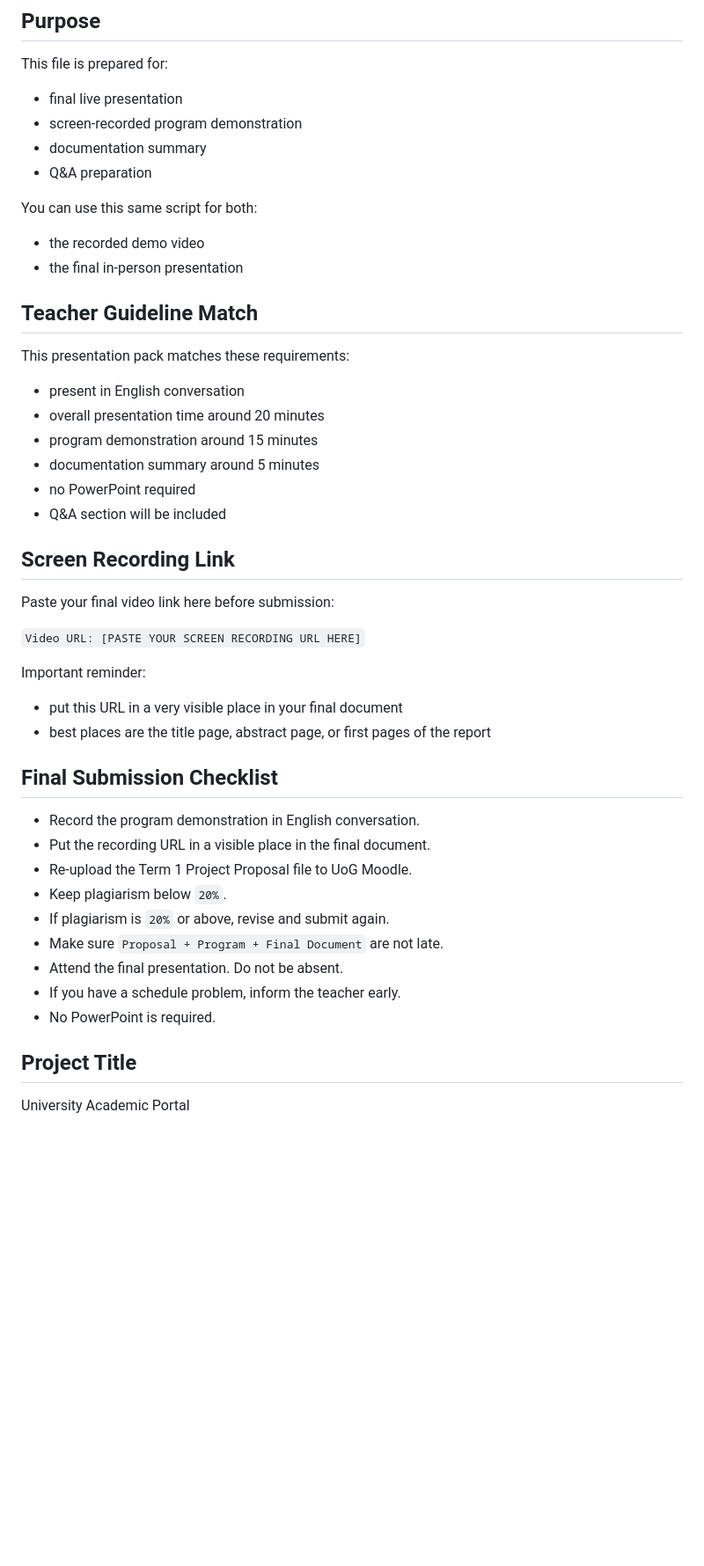
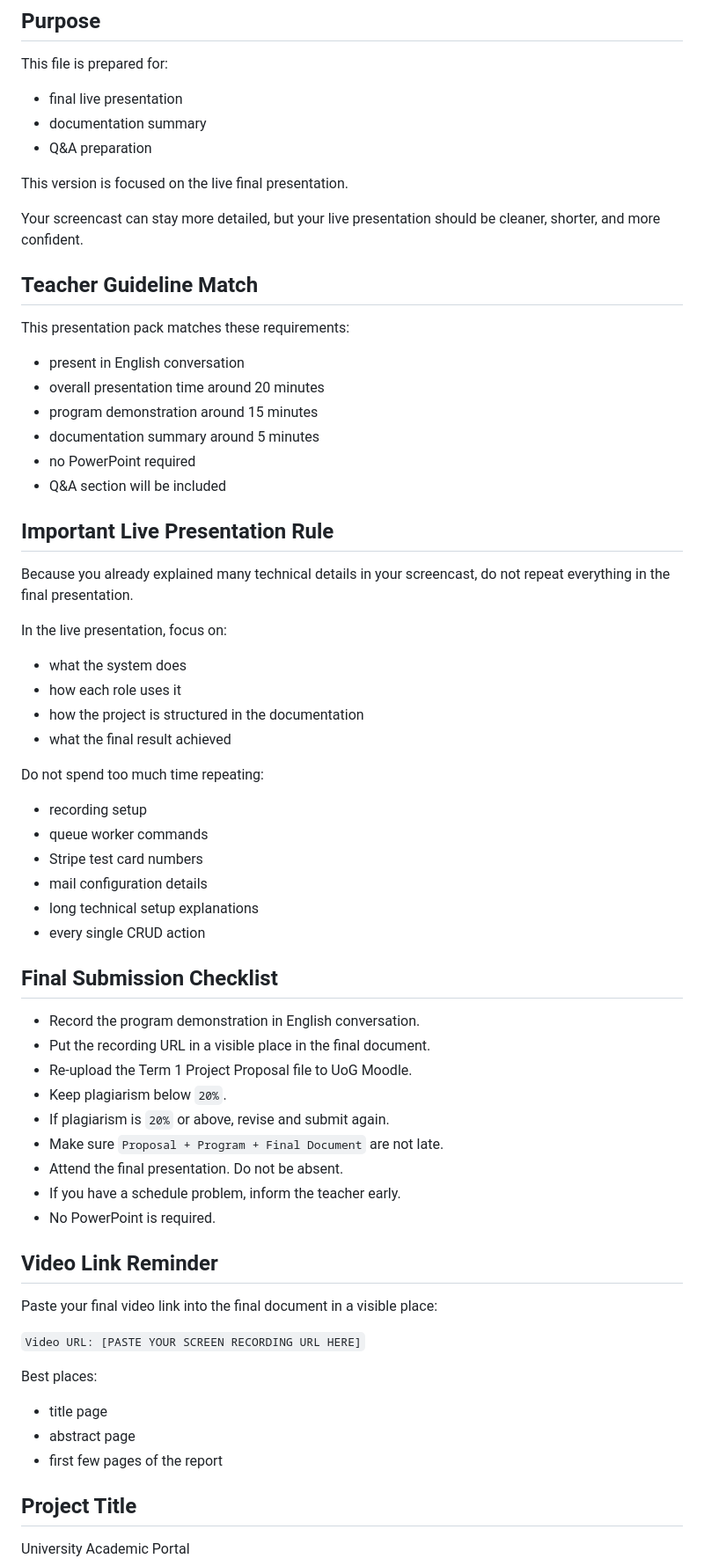
Before and after one commit to KyawMyoHtay1/academic-portal, a Markdown page: FINAL_PRESENTATION_SCRIPT.md, the part around the change. Shown at 88% size. Rendered like a GitHub page; blank space fills up the shorter version.

Commit message:
Refine final presentation script for University Academic Portal
This commit focuses on enhancing the final presentation script by clarifying the purpose and structure for the live presentation. Key adjustments include emphasizing the importance of concise delivery, outlining essential content to cover, and providing clear guidelines for video link placement. These changes aim to improve the effectiveness of the live presentation and ensure a more engaging experience for the audience.

```diff
--- a/FINAL_PRESENTATION_SCRIPT.md
+++ b/FINAL_PRESENTATION_SCRIPT.md
@@ -5,14 +5,12 @@
 This file is prepared for:
 
 - final live presentation
-- screen-recorded program demonstration
 - documentation summary
 - Q&A preparation
 
-You can use this same script for both:
+This version is focused on the live final presentation.
 
-- the recorded demo video
-- the final in-person presentation
+Your screencast can stay more detailed, but your live presentation should be cleaner, shorter, and more confident.
 
 ## Teacher Guideline Match
 
@@ -25,16 +23,25 @@ This presentation pack matches these requirements:
 - no PowerPoint required
 - Q&A section will be included
 
-## Screen Recording Link
+## Important Live Presentation Rule
 
-Paste your final video link here before submission:
+Because you already explained many technical details in your screencast, do not repeat everything in the final presentation.
 
-`Video URL: [PASTE YOUR SCREEN RECORDING URL HERE]`
+In the live presentation, focus on:
 
-Important reminder:
+- what the system does
+- how each role uses it
+- how the project is structured in the documentation
+- what the final result achieved
 
-- put this URL in a very visible place in your final document
-- best places are the title page, abstract page, or first pages of the report
+Do not spend too much time repeating:
+
+- recording setup
+- queue worker commands
+- Stripe test card numbers
+- mail configuration details
+- long technical setup explanations
+- every single CRUD action
 
 ## Final Submission Checklist
 
@@ -47,6 +54,18 @@ Important reminder:
 - Attend the final presentation. Do not be absent.
 - If you have a schedule problem, inform the teacher early.
 - No PowerPoint is required.
+
+## Video Link Reminder
+
+Paste your final video link into the final document in a visible place:
+
+`Video URL: [PASTE YOUR SCREEN RECORDING URL HERE]`
+
+Best places:
+
+- title page
+- abstract page
+- first few pages of the report
 
 ## Project Title
 
```
